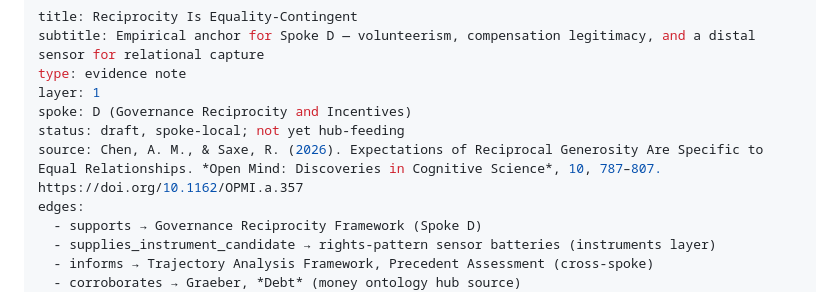
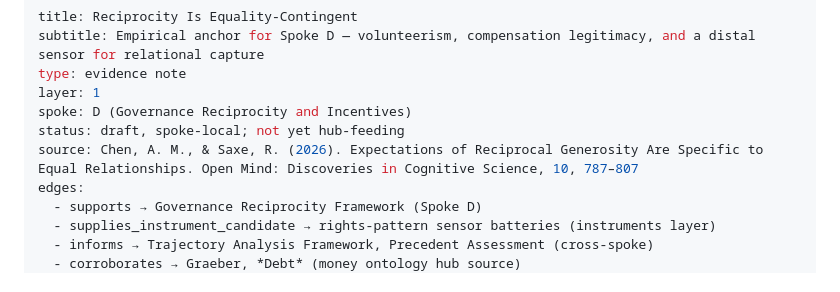
Before and after one commit to styg-DRep/coordination-commons, a Markdown page: _source/reciprocity_is_equality_contingent.md, the part around the change. Drawn GitHub-style.

Commit message:
Update source citation formatting
Removed markdown formatting from the source citation.

```diff
--- a/_source/reciprocity_is_equality_contingent.md
+++ b/_source/reciprocity_is_equality_contingent.md
@@ -5,7 +5,7 @@ type: evidence note
 layer: 1
 spoke: D (Governance Reciprocity and Incentives)
 status: draft, spoke-local; not yet hub-feeding
-source: Chen, A. M., & Saxe, R. (2026). Expectations of Reciprocal Generosity Are Specific to Equal Relationships. *Open Mind: Discoveries in Cognitive Science*, 10, 787–807. https://doi.org/10.1162/OPMI.a.357
+source: Chen, A. M., & Saxe, R. (2026). Expectations of Reciprocal Generosity Are Specific to Equal Relationships. Open Mind: Discoveries in Cognitive Science, 10, 787–807
 edges:
   - supports → Governance Reciprocity Framework (Spoke D)
   - supplies_instrument_candidate → rights-pattern sensor batteries (instruments layer)
```
